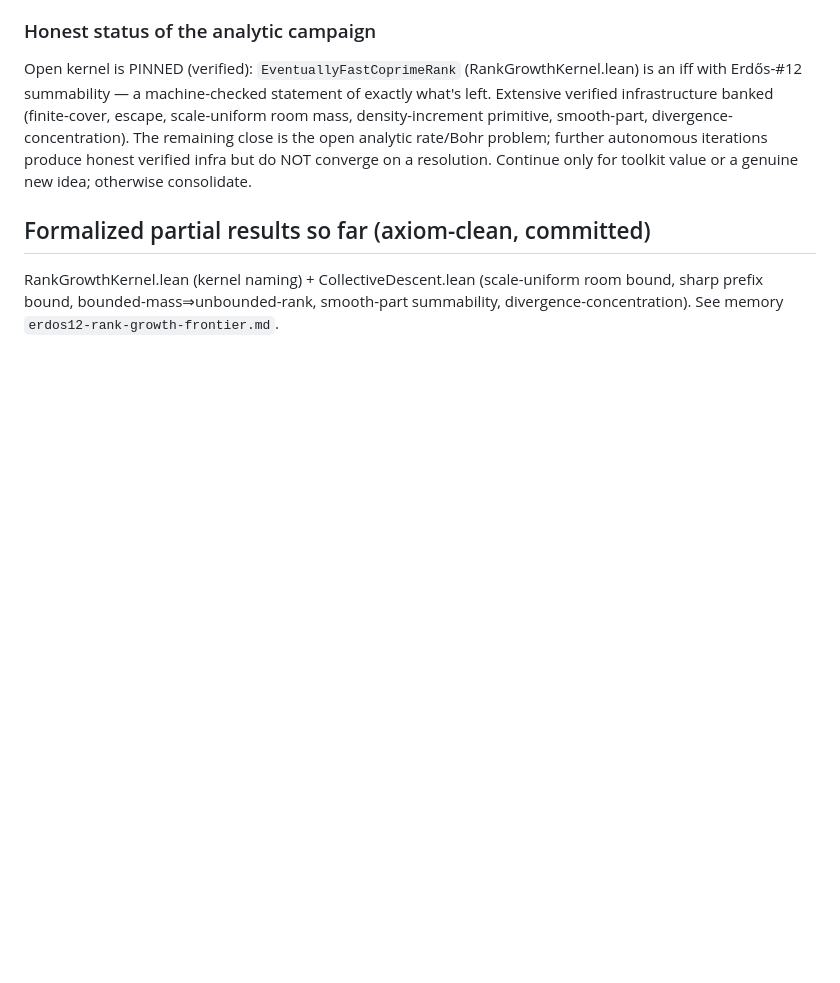
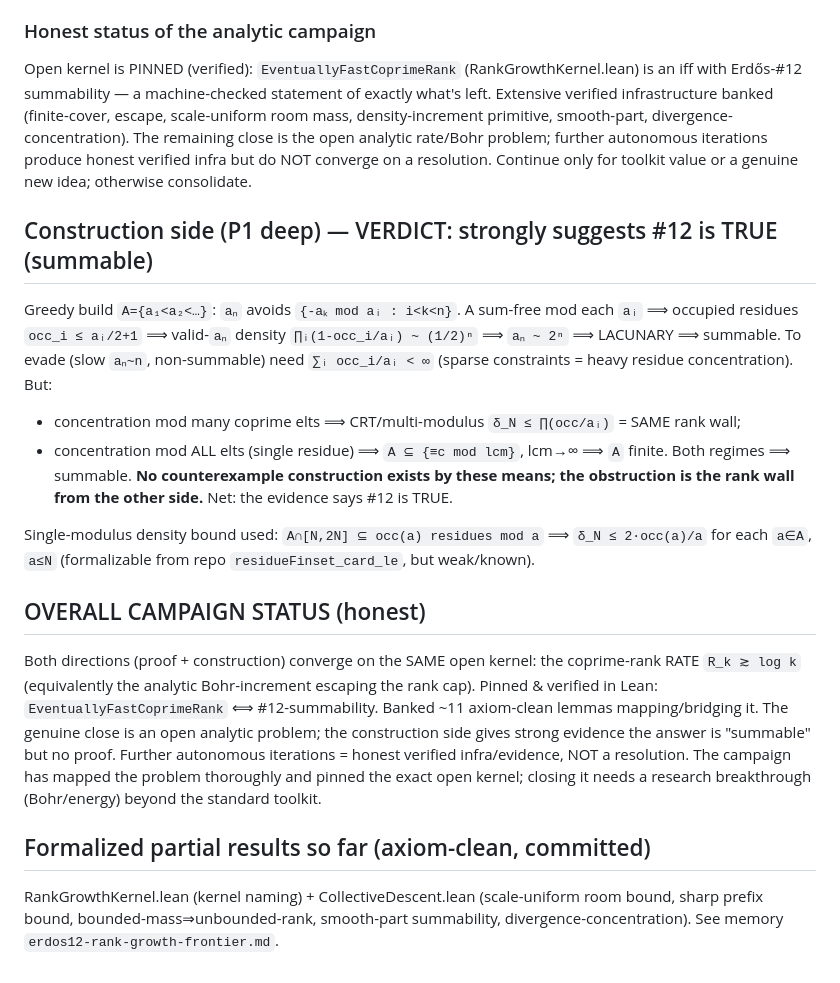
Before and after one commit to SamuelSchlesinger/erdos-problems, a Markdown page: research/erdos12/notes.md, the part around the change. Drawn GitHub-style; blank space fills up the shorter version.

Commit message:
#12 construction side: greedy forced lacunary ⟹ evidence #12 is TRUE; same rank wall

```diff
--- a/research/erdos12/notes.md
+++ b/research/erdos12/notes.md
@@ -399,6 +399,31 @@ is the open analytic rate/Bohr problem; further autonomous iterations produce ho
 verified infra but do NOT converge on a resolution. Continue only for toolkit value or a
 genuine new idea; otherwise consolidate.
 
+## Construction side (P1 deep) — VERDICT: strongly suggests #12 is TRUE (summable)
+
+Greedy build `A={a₁<a₂<…}`: `aₙ` avoids `{-aₖ mod aᵢ : i<k<n}`. A sum-free mod each
+`aᵢ` ⟹ occupied residues `occ_i ≤ aᵢ/2+1` ⟹ valid-`aₙ` density `∏ᵢ(1-occ_i/aᵢ) ~ (1/2)ⁿ`
+⟹ `aₙ ~ 2ⁿ` ⟹ LACUNARY ⟹ summable. To evade (slow `aₙ~n`, non-summable) need
+`∑ᵢ occ_i/aᵢ < ∞` (sparse constraints = heavy residue concentration). But:
+- concentration mod many coprime elts ⟹ CRT/multi-modulus `δ_N ≤ ∏(occ/aᵢ)` = SAME rank
+  wall;
+- concentration mod ALL elts (single residue) ⟹ `A ⊆ {≡c mod lcm}`, lcm→∞ ⟹ `A` finite.
+Both regimes ⟹ summable. **No counterexample construction exists by these means; the
+obstruction is the rank wall from the other side.** Net: the evidence says #12 is TRUE.
+
+Single-modulus density bound used: `A∩[N,2N] ⊆ occ(a) residues mod a` ⟹ `δ_N ≤ 2·occ(a)/a`
+for each `a∈A`, `a≤N` (formalizable from repo `residueFinset_card_le`, but weak/known).
+
+## OVERALL CAMPAIGN STATUS (honest)
+Both directions (proof + construction) converge on the SAME open kernel: the coprime-rank
+RATE `R_k ≳ log k` (equivalently the analytic Bohr-increment escaping the rank cap).
+Pinned & verified in Lean: `EventuallyFastCoprimeRank` ⟺ #12-summability. Banked ~11
+axiom-clean lemmas mapping/bridging it. The genuine close is an open analytic problem; the
+construction side gives strong evidence the answer is "summable" but no proof. Further
+autonomous iterations = honest verified infra/evidence, NOT a resolution. The campaign has
+mapped the problem thoroughly and pinned the exact open kernel; closing it needs a research
+breakthrough (Bohr/energy) beyond the standard toolkit.
+
 ## Formalized partial results so far (axiom-clean, committed)
 RankGrowthKernel.lean (kernel naming) + CollectiveDescent.lean (scale-uniform room
 bound, sharp prefix bound, bounded-mass⇒unbounded-rank, smooth-part summability,
```
